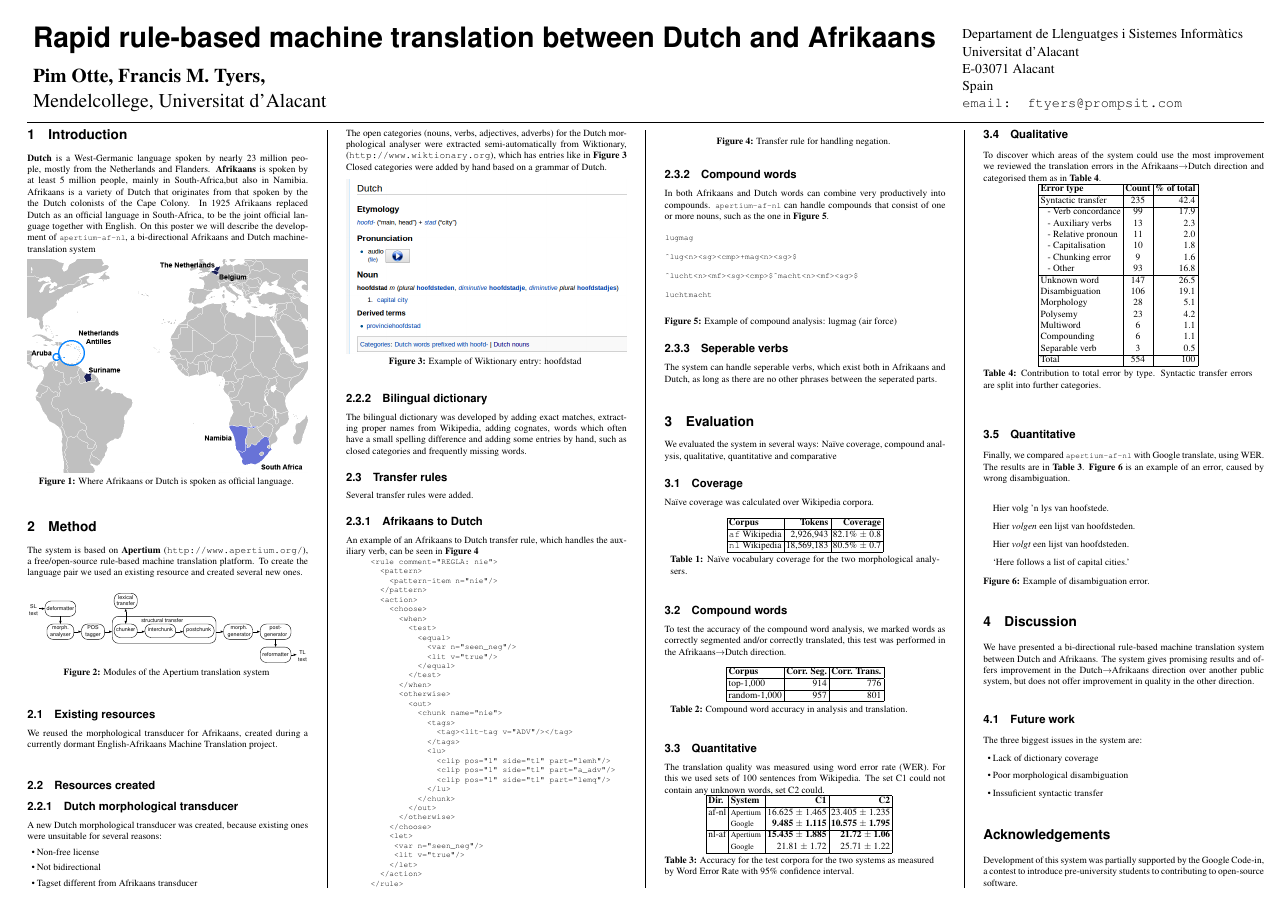
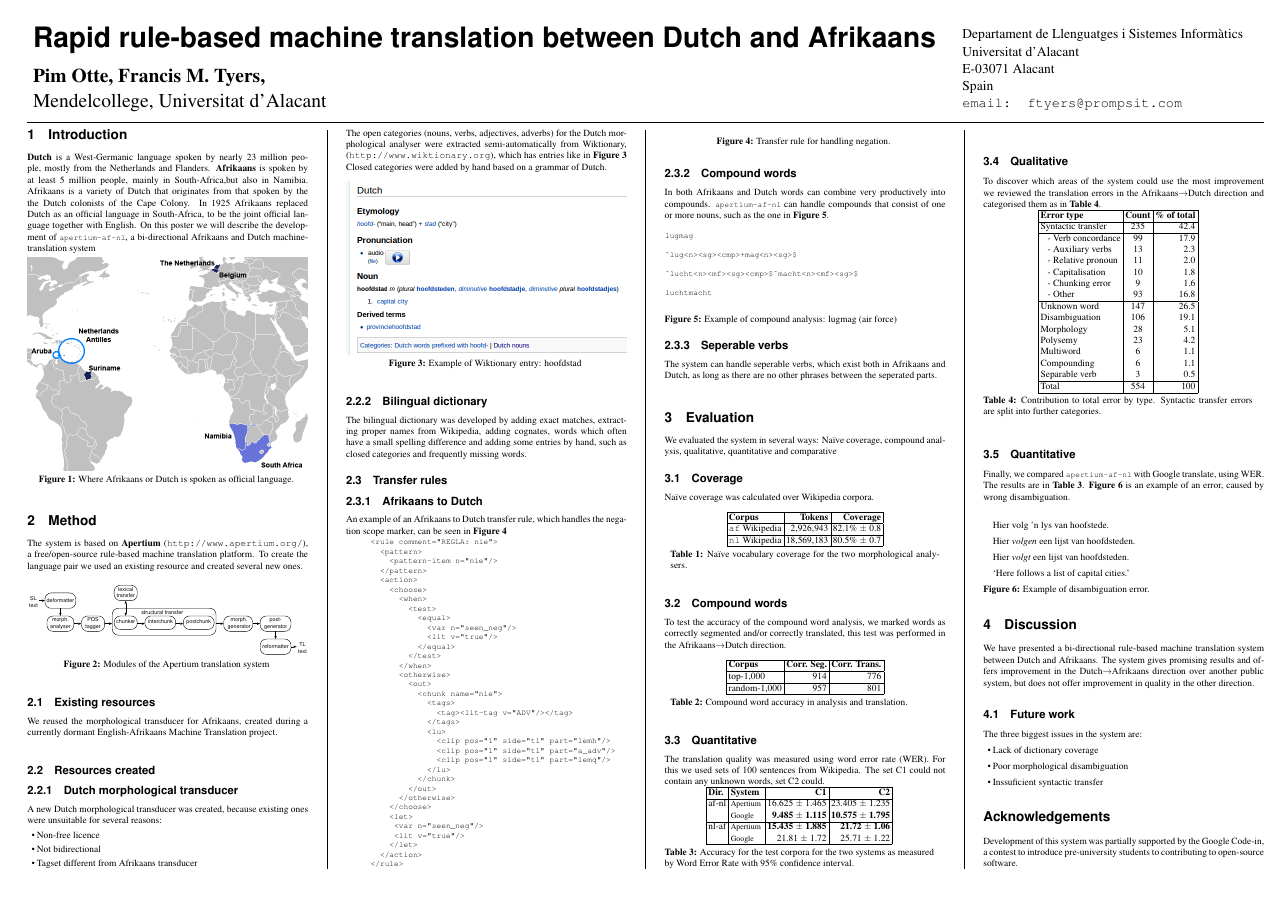
Before and after one commit to apertium/apertium-afr-nld, a LaTeX poster (paper/poster/eamt2011_poster.tex): the whole page. Compiled offline with pdfLaTeX.

Commit message:
poster small edits

```diff
--- a/paper/poster/eamt2011_poster.tex
+++ b/paper/poster/eamt2011_poster.tex
@@ -143,7 +143,7 @@ Machine Translation project.\\
 A new Dutch morphological transducer was created, because existing ones were unsuitable for several reasons:
 
 \begin{itemize}
- \item Non-free license
+ \item Non-free licence
  \item Not bidirectional
  \item Tagset different from Afrikaans transducer
 \end{itemize}
@@ -177,10 +177,9 @@ from Wikipedia, adding cognates, words which often have a small spelling differe
 some entries by hand, such as closed categories and frequently missing words.
 
 \subsection{Transfer rules}
-Several transfer rules were added.
 
 \subsubsection{Afrikaans to Dutch}
-An example of an Afrikaans to Dutch transfer rule, which handles the auxiliary verb, can be seen in
+An example of an Afrikaans to Dutch transfer rule, which handles the negation scope marker, can be seen in
 {\bf Figure 4}
 
 \begin{center}
```
